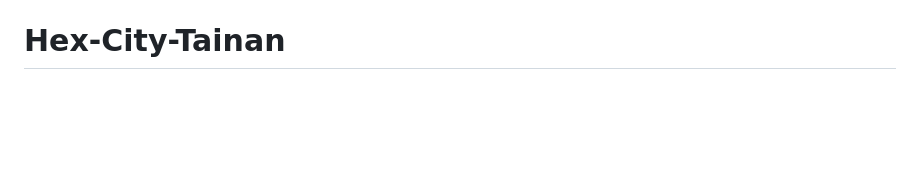
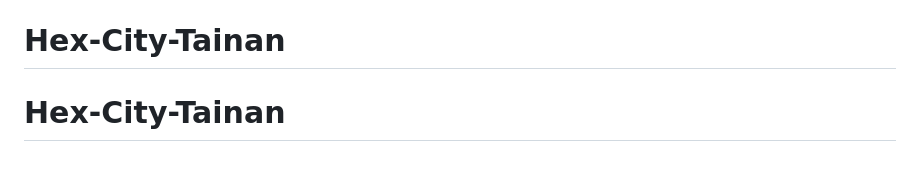
Before and after one commit to Eric-Lin-Repo/Hex-City-Tainan, a Markdown page: README.md, the part around the change. Drawn GitHub-style; blank space fills up the shorter version.

```diff
--- a/README.md
+++ b/README.md
@@ -221,3 +221,4 @@ npx wrangler@4 deploy         # 上傳；設定在 wrangler.toml（main = worker
 - 備用網址：https://hex-city-tainan.chihsiang0915.workers.dev
 - 改完內容重新 `build_dist` 再 `deploy` 即可，約十秒。
 # Hex-City-Tainan
+# Hex-City-Tainan
```
